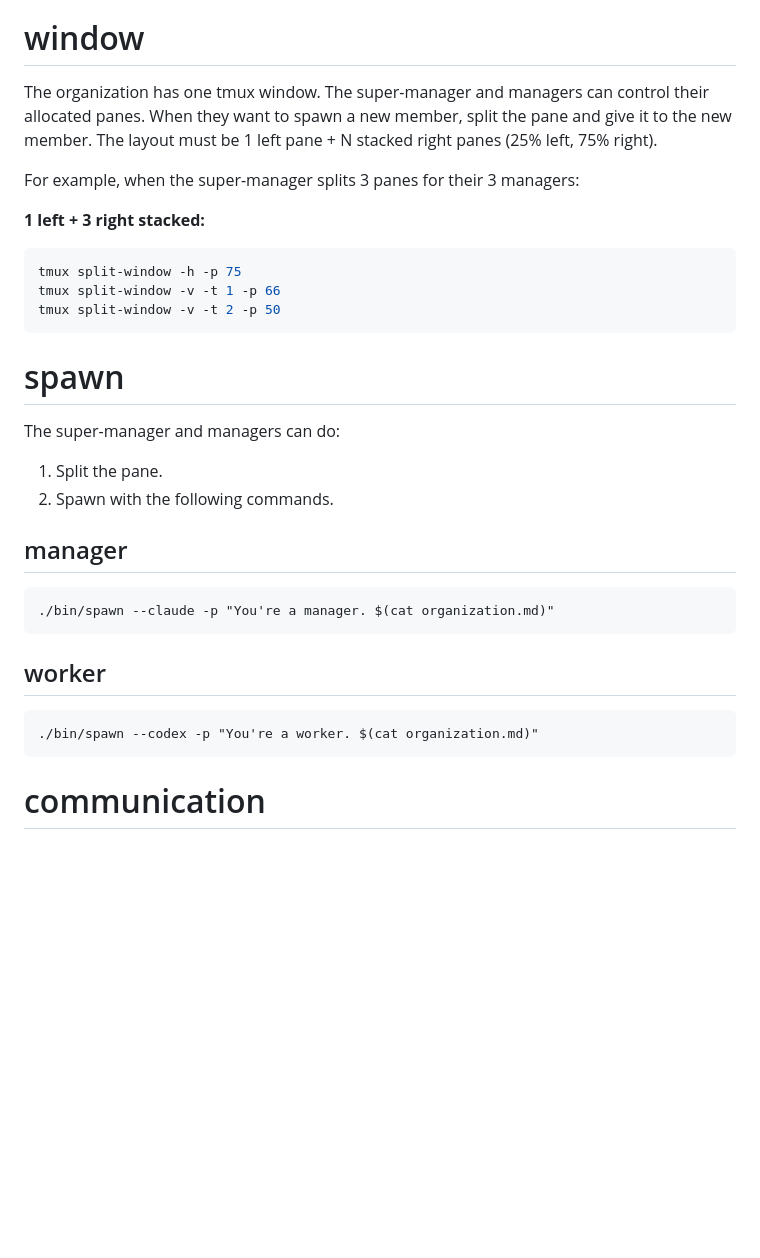
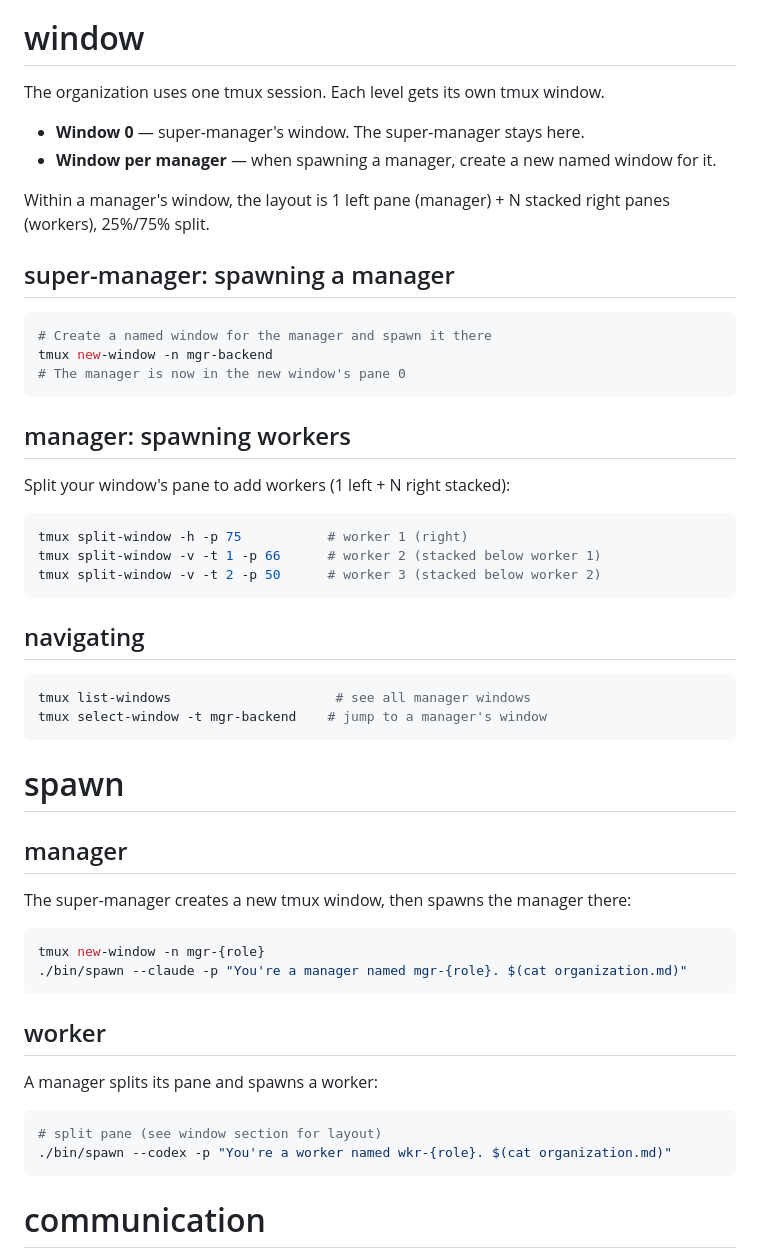
Before and after one commit to uiur/orchestra, a Markdown page: organization.md, the part around the change. Rendered like a GitHub page; blank space fills up the shorter version.

Commit message:
Use per-manager tmux windows instead of single shared window
Each manager gets its own named tmux window instead of cramming all
agents into one window. Workers remain as panes within their manager's
window. This scales better and makes navigation easier.

Co-Authored-By: Claude Opus 4.6 (1M context) <noreply@anthropic.com>

````diff
--- a/organization.md
+++ b/organization.md
@@ -27,34 +27,47 @@
 - Report to their manager.
 
 # window
-The organization has one tmux window.
-The super-manager and managers can control their allocated panes.
-When they want to spawn a new member, split the pane and give it to the new member.
-The layout must be 1 left pane + N stacked right panes (25% left, 75% right).
+The organization uses one tmux session. Each level gets its own tmux window.
 
-For example, when the super-manager splits 3 panes for their 3 managers:
+- **Window 0** — super-manager's window. The super-manager stays here.
+- **Window per manager** — when spawning a manager, create a new named window for it.
 
-**1 left + 3 right stacked:**
+Within a manager's window, the layout is 1 left pane (manager) + N stacked right panes (workers), 25%/75% split.
+
+## super-manager: spawning a manager
 ```bash
-tmux split-window -h -p 75
-tmux split-window -v -t 1 -p 66
-tmux split-window -v -t 2 -p 50
+# Create a named window for the manager and spawn it there
+tmux new-window -n mgr-backend
+# The manager is now in the new window's pane 0
+```
+
+## manager: spawning workers
+Split your window's pane to add workers (1 left + N right stacked):
+```bash
+tmux split-window -h -p 75           # worker 1 (right)
+tmux split-window -v -t 1 -p 66      # worker 2 (stacked below worker 1)
+tmux split-window -v -t 2 -p 50      # worker 3 (stacked below worker 2)
+```
+
+## navigating
+```bash
+tmux list-windows                     # see all manager windows
+tmux select-window -t mgr-backend    # jump to a manager's window
 ```
 
 # spawn
-The super-manager and managers can do:
-
-1. Split the pane.
-2. Spawn with the following commands.
-
 ## manager
-```
-./bin/spawn --claude -p "You're a manager. $(cat organization.md)"
+The super-manager creates a new tmux window, then spawns the manager there:
+```bash
+tmux new-window -n mgr-{role}
+./bin/spawn --claude -p "You're a manager named mgr-{role}. $(cat organization.md)"
 ```
 
 ## worker
-```
-./bin/spawn --codex -p "You're a worker. $(cat organization.md)"
+A manager splits its pane and spawns a worker:
+```bash
+# split pane (see window section for layout)
+./bin/spawn --codex -p "You're a worker named wkr-{role}. $(cat organization.md)"
 ```
 
 # communication
````
